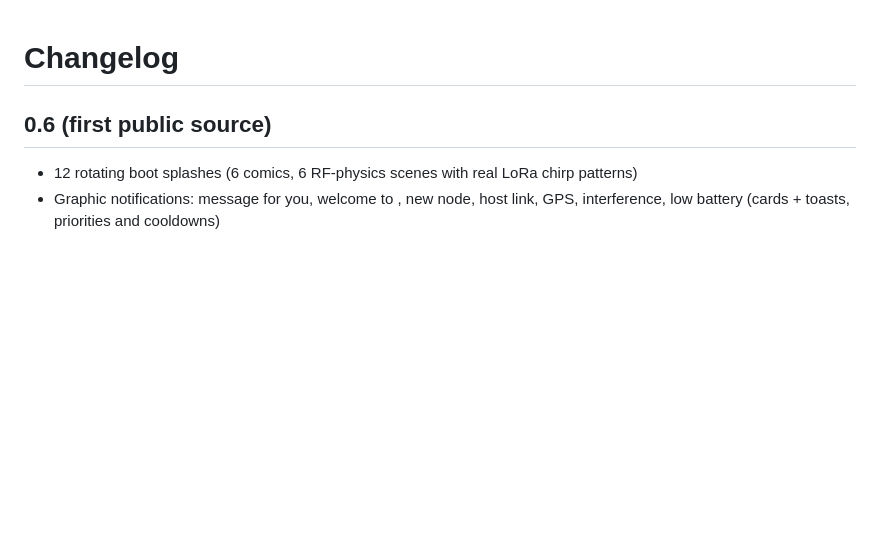
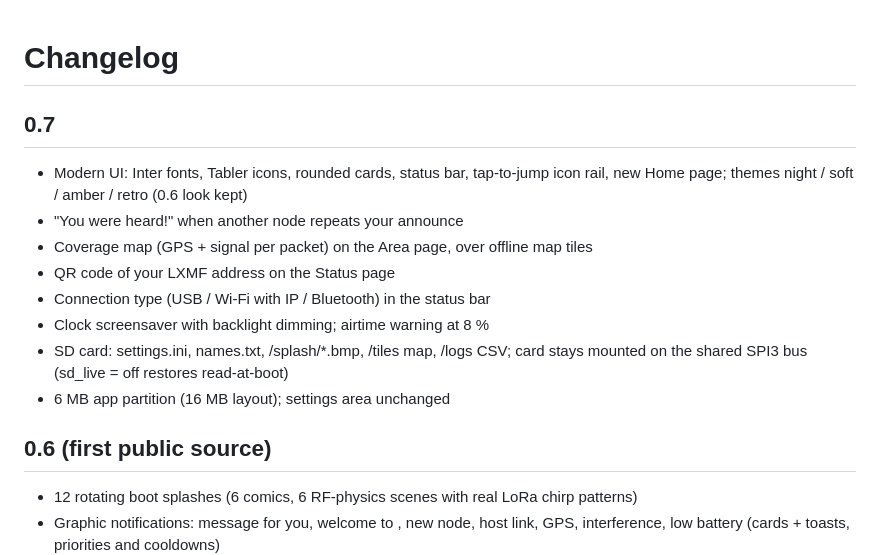
Before and after one commit to Languskhan/rnode-r8-colorui, a Markdown page: CHANGELOG.md, the part around the change. GitHub-like rendering; blank space fills up the shorter version.

```diff
--- a/CHANGELOG.md
+++ b/CHANGELOG.md
@@ -1,4 +1,16 @@
 # Changelog
+
+## 0.7
+- Modern UI: Inter fonts, Tabler icons, rounded cards, status bar, tap-to-jump icon rail,
+  new Home page; themes night / soft / amber / retro (0.6 look kept)
+- "You were heard!" when another node repeats your announce
+- Coverage map (GPS + signal per packet) on the Area page, over offline map tiles
+- QR code of your LXMF address on the Status page
+- Connection type (USB / Wi-Fi with IP / Bluetooth) in the status bar
+- Clock screensaver with backlight dimming; airtime warning at 8 %
+- SD card: settings.ini, names.txt, /splash/*.bmp, /tiles map, /logs CSV; card stays
+  mounted on the shared SPI3 bus (sd_live = off restores read-at-boot)
+- 6 MB app partition (16 MB layout); settings area unchanged
 
 ## 0.6 (first public source)
 - 12 rotating boot splashes (6 comics, 6 RF-physics scenes with real LoRa chirp patterns)
```
Also changed, not shown: README.md (+40 -16 lines), docs/SD_CARD.md (added, +55 -0 lines), docs/img/ui-07.png (added), 6 other files.
